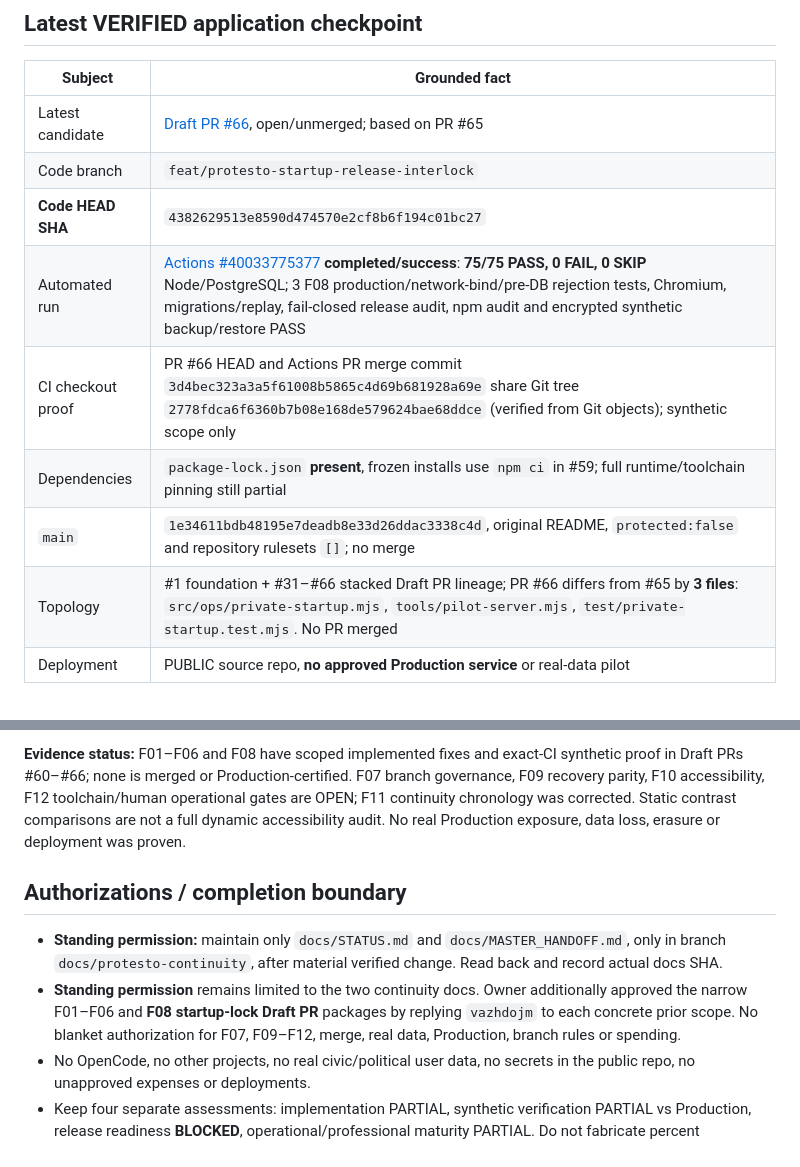
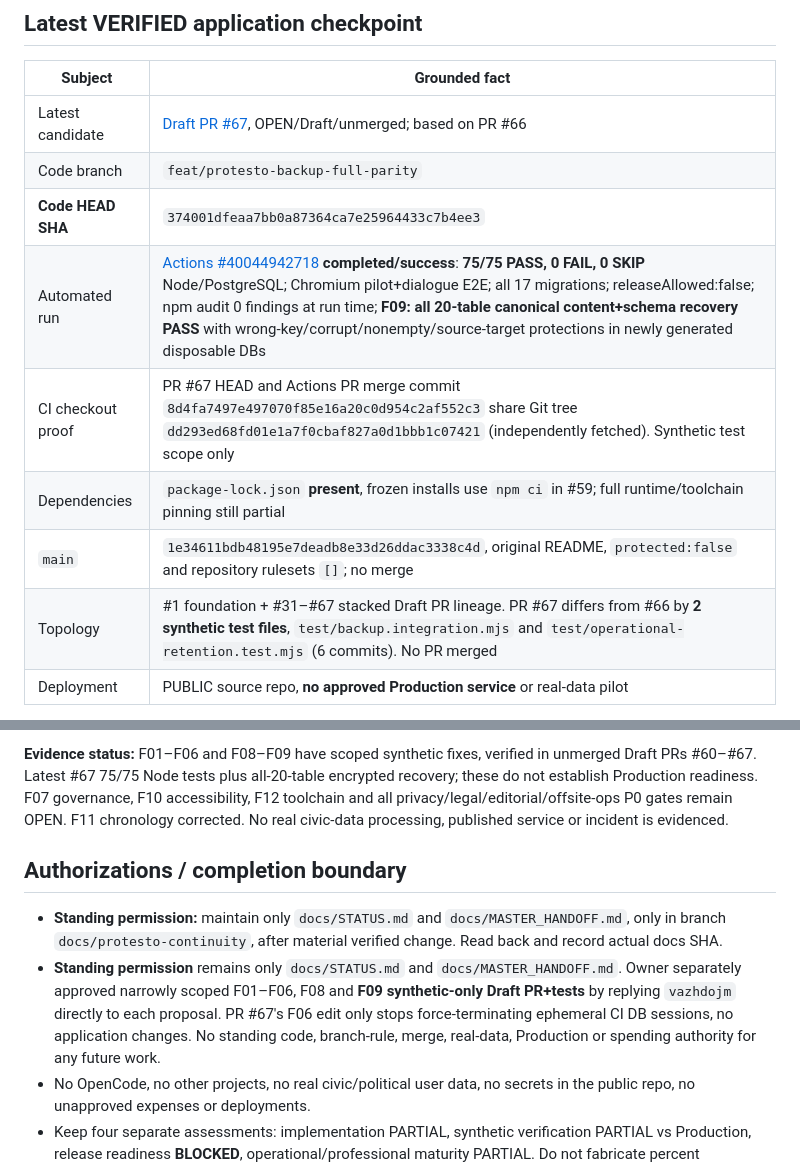
Before and after one commit to titanfit102-bit/Protesto, a Markdown page: docs/STATUS.md, 2 parts joined by grey strips. Rendered like a GitHub page.

Commit message:
docs(continuity): checkpoint F09 PR67 full-table recovery and final green CI

```diff
--- a/docs/STATUS.md
+++ b/docs/STATUS.md
@@ -11,14 +11,14 @@
 
 | Subject | Grounded fact |
 |---|---|
-| Latest candidate | [Draft PR #66](https://github.com/titanfit102-bit/Protesto/pull/66), open/unmerged; based on PR #65 |
-| Code branch | `feat/protesto-startup-release-interlock` |
-| **Code HEAD SHA** | `4382629513e8590d474570e2cf8b6f194c01bc27` |
-| Automated run | [Actions #40033775377](https://github.com/titanfit102-bit/Protesto/actions/runs/40033775377) **completed/success**: **75/75 PASS, 0 FAIL, 0 SKIP** Node/PostgreSQL; 3 F08 production/network-bind/pre-DB rejection tests, Chromium, migrations/replay, fail-closed release audit, npm audit and encrypted synthetic backup/restore PASS |
-| CI checkout proof | PR #66 HEAD and Actions PR merge commit `3d4bec323a3a5f61008b5865c4d69b681928a69e` share Git tree `2778fdca6f6360b7b08e168de579624bae68ddce` (verified from Git objects); synthetic scope only |
+| Latest candidate | [Draft PR #67](https://github.com/titanfit102-bit/Protesto/pull/67), OPEN/Draft/unmerged; based on PR #66 |
+| Code branch | `feat/protesto-backup-full-parity` |
+| **Code HEAD SHA** | `374001dfeaa7bb0a87364ca7e25964433c7b4ee3` |
+| Automated run | [Actions #40044942718](https://github.com/titanfit102-bit/Protesto/actions/runs/40044942718) **completed/success**: **75/75 PASS, 0 FAIL, 0 SKIP** Node/PostgreSQL; Chromium pilot+dialogue E2E; all 17 migrations; releaseAllowed:false; npm audit 0 findings at run time; **F09: all 20-table canonical content+schema recovery PASS** with wrong-key/corrupt/nonempty/source-target protections in newly generated disposable DBs |
+| CI checkout proof | PR #67 HEAD and Actions PR merge commit `8d4fa7497e497070f85e16a20c0d954c2af552c3` share Git tree `dd293ed68fd01e1a7f0cbaf827a0d1bbb1c07421` (independently fetched). Synthetic test scope only |
 | Dependencies | `package-lock.json` **present**, frozen installs use `npm ci` in #59; full runtime/toolchain pinning still partial |
 | `main` | `1e34611bdb48195e7deadb8e33d26ddac3338c4d`, original README, `protected:false` and repository rulesets `[]`; no merge |
-| Topology | #1 foundation + #31–#66 stacked Draft PR lineage; PR #66 differs from #65 by **3 files**: `src/ops/private-startup.mjs`, `tools/pilot-server.mjs`, `test/private-startup.test.mjs`. No PR merged |
+| Topology | #1 foundation + #31–#67 stacked Draft PR lineage. PR #67 differs from #66 by **2 synthetic test files**, `test/backup.integration.mjs` and `test/operational-retention.test.mjs` (6 commits). No PR merged |
 | Deployment | PUBLIC source repo, **no approved Production service** or real-data pilot |
 
 The last independent GPT Work report uploaded in conversation is **external material, not a committed project document**; its verifiable engineering findings and provenance are summarized in MASTER_HANDOFF. Dynamic Work probes were **not independently rerun** in this review.
@@ -36,11 +37,11 @@ The last independent GPT Work report uploaded in conversation is **external mate
 8. **F11:** canonical MASTER_HANDOFF stale lockfile statement corrected on the documentation branch; older external/other docs retain dated historical snapshots pending separate approval.
 
-**Evidence status:** F01–F06 and F08 have scoped implemented fixes and exact-CI synthetic proof in Draft PRs #60–#66; none is merged or Production-certified. F07 branch governance, F09 recovery parity, F10 accessibility, F12 toolchain/human operational gates are OPEN; F11 continuity chronology was corrected. Static contrast comparisons are not a full dynamic accessibility audit. No real Production exposure, data loss, erasure or deployment was proven.
+**Evidence status:** F01–F06 and F08–F09 have scoped synthetic fixes, verified in unmerged Draft PRs #60–#67. Latest #67 75/75 Node tests plus all-20-table encrypted recovery; these do not establish Production readiness. F07 governance, F10 accessibility, F12 toolchain and all privacy/legal/editorial/offsite-ops P0 gates remain OPEN. F11 chronology corrected. No real civic-data processing, published service or incident is evidenced.
 
 ## Authorizations / completion boundary
 
 - **Standing permission:** maintain only `docs/STATUS.md` and `docs/MASTER_HANDOFF.md`, only in branch `docs/protesto-continuity`, after material verified change. Read back and record actual docs SHA.
-- **Standing permission** remains limited to the two continuity docs. Owner additionally approved the narrow F01–F06 and **F08 startup-lock Draft PR** packages by replying `vazhdojm` to each concrete prior scope. No blanket authorization for F07, F09–F12, merge, real data, Production, branch rules or spending.
+- **Standing permission** remains only `docs/STATUS.md` and `docs/MASTER_HANDOFF.md`. Owner separately approved narrowly scoped F01–F06, F08 and **F09 synthetic-only Draft PR+tests** by replying `vazhdojm` directly to each proposal. PR #67's F06 edit only stops force-terminating ephemeral CI DB sessions, no application changes. No standing code, branch-rule, merge, real-data, Production or spending authority for any future work.
 - No OpenCode, no other projects, no real civic/political user data, no secrets in the public repo, no unapproved expenses or deployments.
 - Keep four separate assessments: implementation PARTIAL, synthetic verification PARTIAL vs Production, release readiness **BLOCKED**, operational/professional maturity PARTIAL. Do not fabricate percent completion.
 
```
Also changed, not shown: other parts of docs/STATUS.md (+4 -3 lines).
